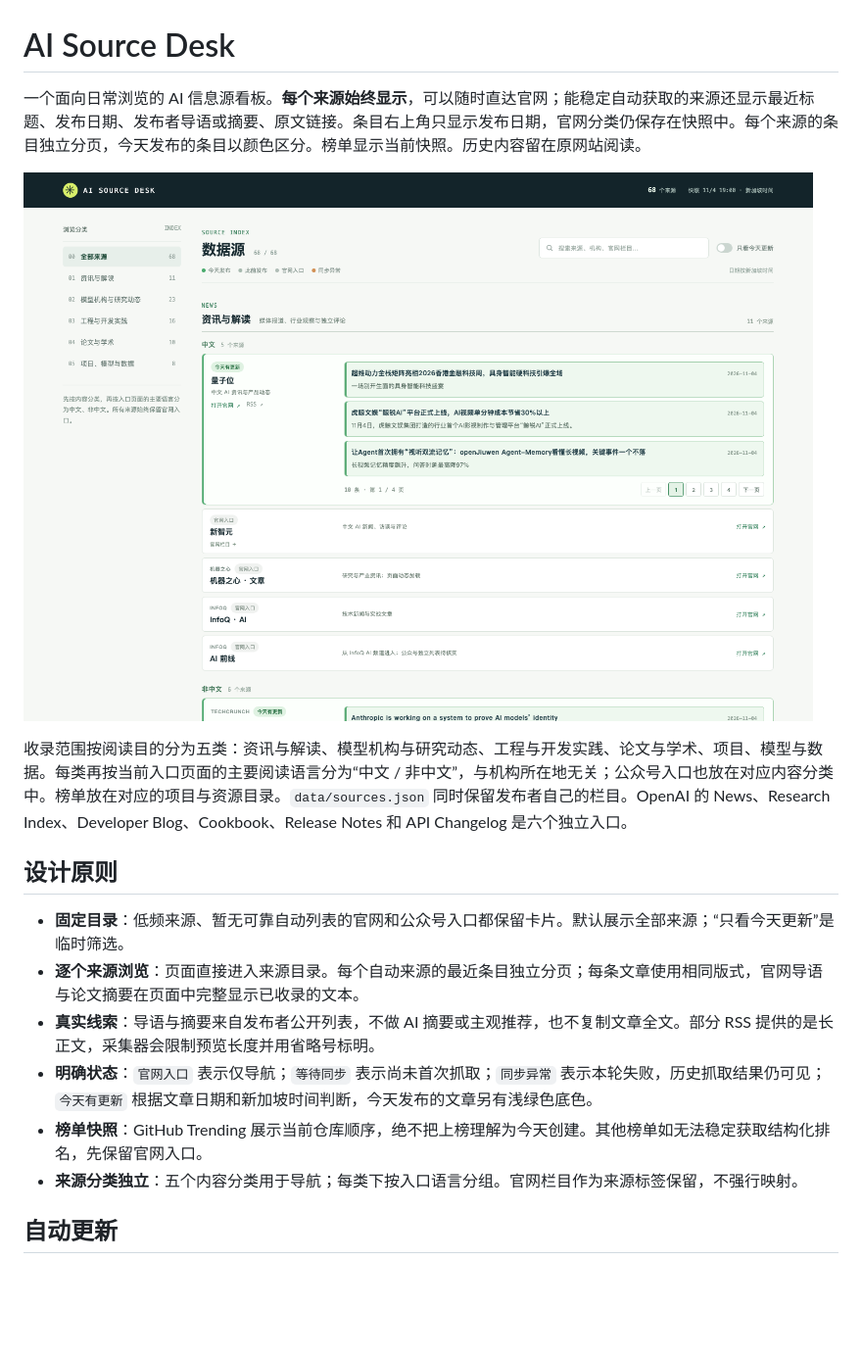
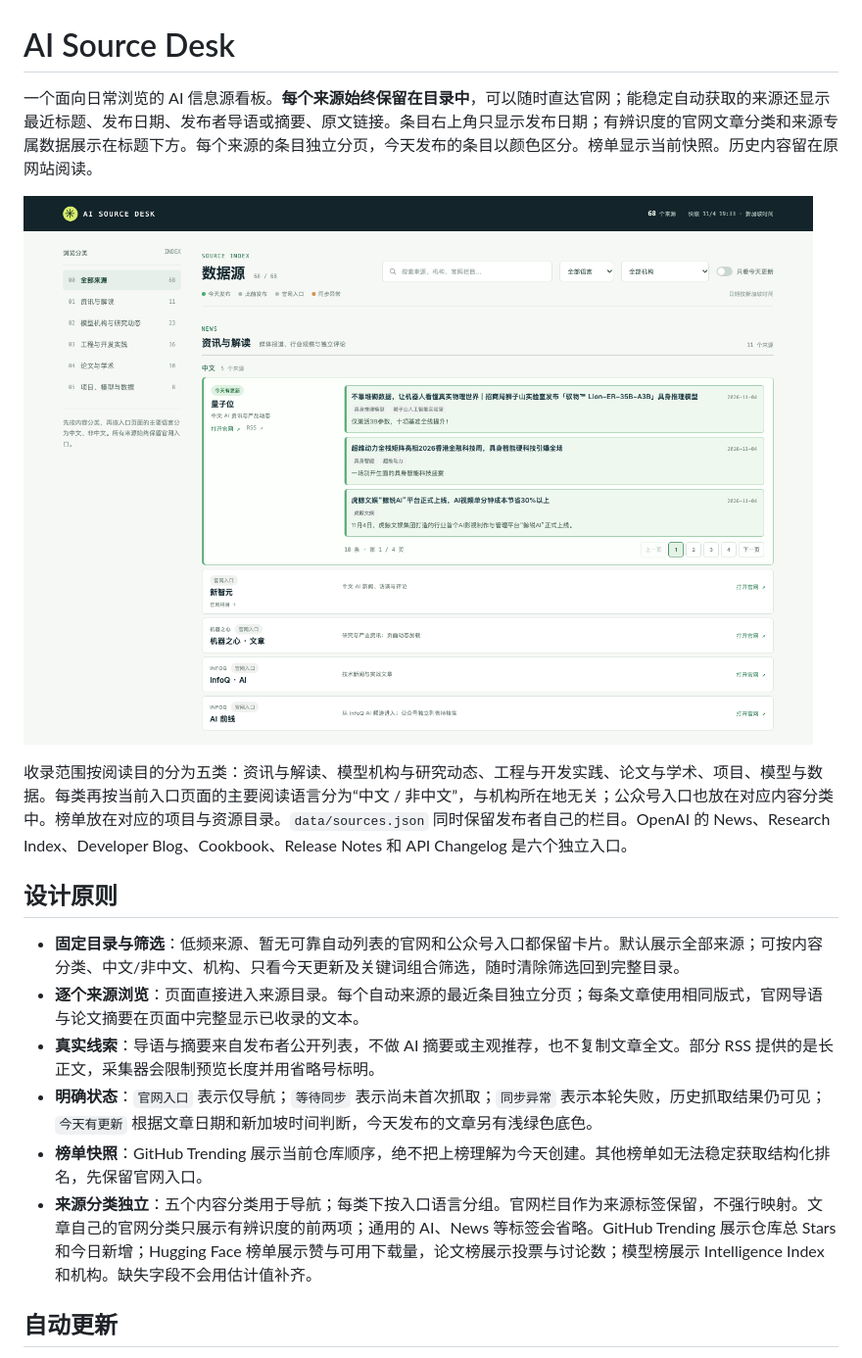
Before and after one commit to sigangluo/cn-ai-navigator, a Markdown page: README.md, the part around the change. Shown at 98% size. GitHub-like rendering; pictures changed too: docs/images/overview.png; blank space fills up the shorter version.

```diff
--- a/README.md
+++ b/README.md
@@ -1,6 +1,6 @@
 # AI Source Desk
 
-一个面向日常浏览的 AI 信息源看板。**每个来源始终显示**，可以随时直达官网；能稳定自动获取的来源还显示最近标题、发布日期、发布者导语或摘要、原文链接。条目右上角只显示发布日期，官网分类仍保存在快照中。每个来源的条目独立分页，今天发布的条目以颜色区分。榜单显示当前快照。历史内容留在原网站阅读。
+一个面向日常浏览的 AI 信息源看板。**每个来源始终保留在目录中**，可以随时直达官网；能稳定自动获取的来源还显示最近标题、发布日期、发布者导语或摘要、原文链接。条目右上角只显示发布日期；有辨识度的官网文章分类和来源专属数据展示在标题下方。每个来源的条目独立分页，今天发布的条目以颜色区分。榜单显示当前快照。历史内容留在原网站阅读。
 
 ![看板预览](docs/images/overview.png)
 
@@ -8,12 +8,12 @@
 
 ## 设计原则
 
-- **固定目录**：低频来源、暂无可靠自动列表的官网和公众号入口都保留卡片。默认展示全部来源；“只看今天更新”是临时筛选。
+- **固定目录与筛选**：低频来源、暂无可靠自动列表的官网和公众号入口都保留卡片。默认展示全部来源；可按内容分类、中文/非中文、机构、只看今天更新及关键词组合筛选，随时清除筛选回到完整目录。
 - **逐个来源浏览**：页面直接进入来源目录。每个自动来源的最近条目独立分页；每条文章使用相同版式，官网导语与论文摘要在页面中完整显示已收录的文本。
 - **真实线索**：导语与摘要来自发布者公开列表，不做 AI 摘要或主观推荐，也不复制文章全文。部分 RSS 提供的是长正文，采集器会限制预览长度并用省略号标明。
 - **明确状态**：`官网入口` 表示仅导航；`等待同步` 表示尚未首次抓取；`同步异常` 表示本轮失败，历史抓取结果仍可见；`今天有更新` 根据文章日期和新加坡时间判断，今天发布的文章另有浅绿色底色。
 - **榜单快照**：GitHub Trending 展示当前仓库顺序，绝不把上榜理解为今天创建。其他榜单如无法稳定获取结构化排名，先保留官网入口。
-- **来源分类独立**：五个内容分类用于导航；每类下按入口语言分组。官网栏目作为来源标签保留，不强行映射。
+- **来源分类独立**：五个内容分类用于导航；每类下按入口语言分组。官网栏目作为来源标签保留，不强行映射。文章自己的官网分类只展示有辨识度的前两项；通用的 AI、News 等标签会省略。GitHub Trending 展示仓库总 Stars 和今日新增；Hugging Face 榜单展示赞与可用下载量，论文榜展示投票与讨论数；模型榜展示 Intelligence Index 和机构。缺失字段不会用估计值补齐。
 
 ## 自动更新
 
```
Also changed, not shown: AGENTS.md (+2 -2 lines), 6 other files.
